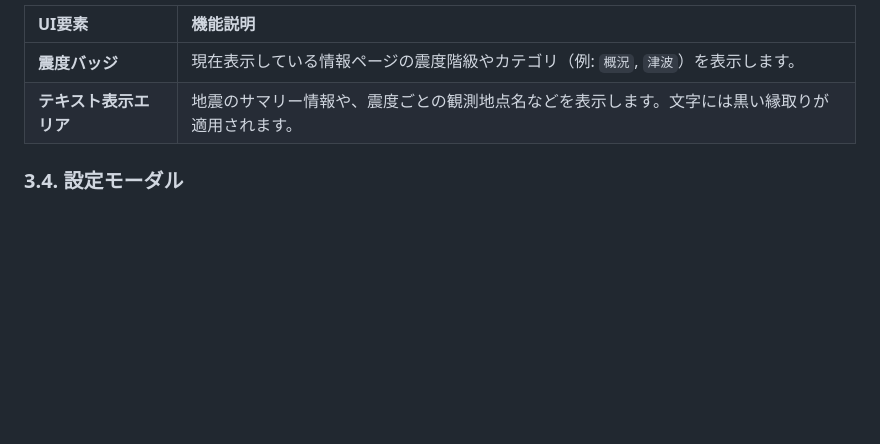
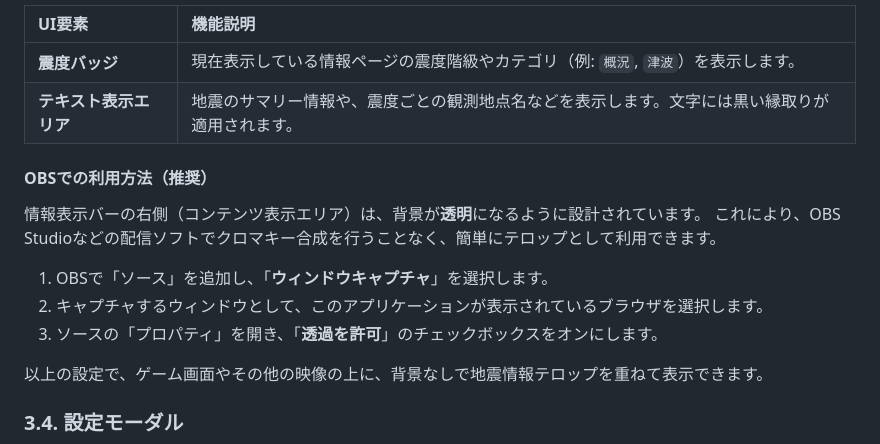
Before and after one commit to AfterEffects-OK/Seismic-intensity-information, a Markdown page: README.md, the part around the change. GitHub-like rendering; blank space fills up the shorter version.

```diff
--- a/README.md
+++ b/README.md
@@ -65,6 +65,17 @@
 | **震度バッジ** | 現在表示している情報ページの震度階級やカテゴリ（例: `概況`, `津波`）を表示します。 |
 | **テキスト表示エリア** | 地震のサマリー情報や、震度ごとの観測地点名などを表示します。文字には黒い縁取りが適用されます。 |
 
+#### OBSでの利用方法（推奨）
+
+情報表示バーの右側（コンテンツ表示エリア）は、背景が**透明**になるように設計されています。
+これにより、OBS Studioなどの配信ソフトでクロマキー合成を行うことなく、簡単にテロップとして利用できます。
+
+1.  OBSで「ソース」を追加し、「**ウィンドウキャプチャ**」を選択します。
+2.  キャプチャするウィンドウとして、このアプリケーションが表示されているブラウザを選択します。
+3.  ソースの「プロパティ」を開き、「**透過を許可**」のチェックボックスをオンにします。
+
+以上の設定で、ゲーム画面やその他の映像の上に、背景なしで地震情報テロップを重ねて表示できます。
+
 ### 3.4. 設定モーダル
 
 <img src="設定モーダル.png" alt="設定モーダル" width="400"/>
```
